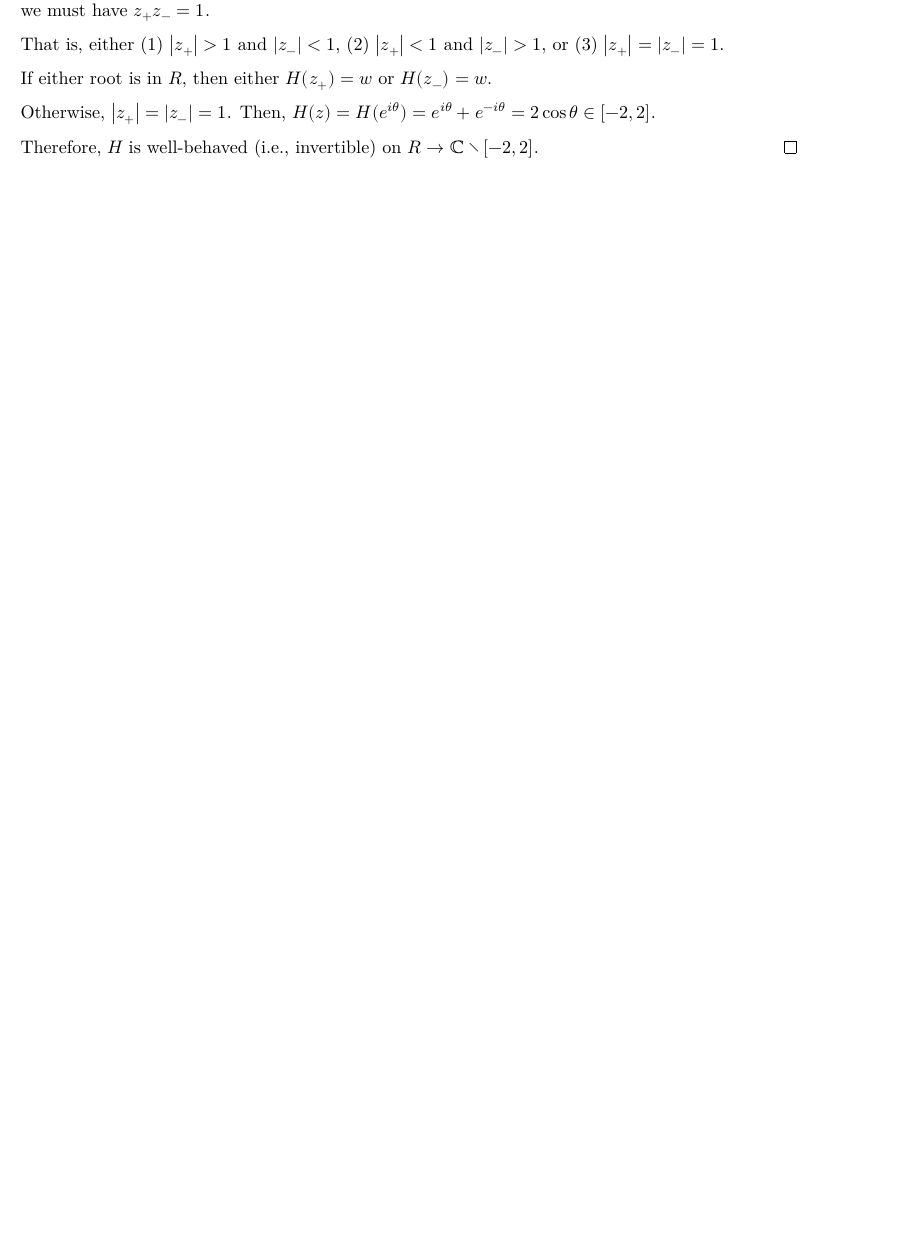
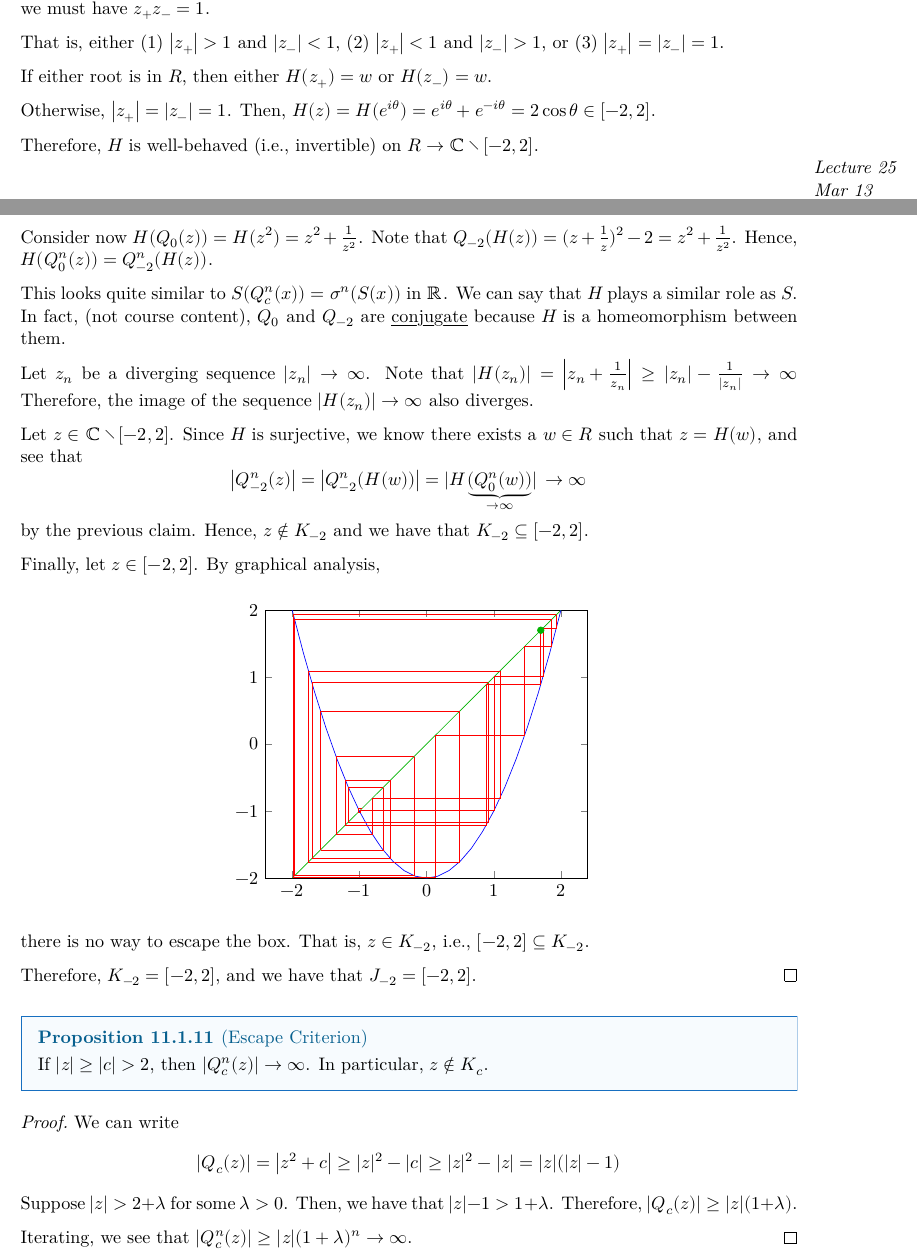
Before and after one commit to RetroCraft/problems, a LaTeX thesis (PMATH370/notes.tex): part of page 57 of 59 before the commit and two parts of pages 57 and 58 of 61 after it, the two joined at a grey line, cut so that both start at the same text, the shorter picture padded with empty space. The pictures show the PDF file PMATH370/notes.pdf that the author committed with the source.

Commit message:
PMATH370/notes: mar 13

```diff
--- a/PMATH370/notes.tex
+++ b/PMATH370/notes.tex
@@ -2656,4 +2656,69 @@ which is a nice way to generate periodic points.
   Then, $H(z) = H(e^{i\theta}) = e^{i\theta} + e^{-i\theta} = 2\cos\theta \in [-2,2]$.
 
   Therefore, $H$ is well-behaved (i.e., invertible) on $R \to \C \setminus [-2,2]$.
+
+  \lecture{Mar 13}
+  Consider now $H(Q_0(z)) = H(z^2) = z^2 + \frac{1}{z^2}$.
+  Note that $Q_{-2}(H(z)) = (z+\frac{1}{z})^2 - 2 = z^2+\frac{1}{z^2}$.
+  Hence, $H(Q_0^n(z)) = Q_{-2}^n(H(z))$.
+
+  This looks quite similar to $S(Q_c^n(x)) = \sigma^n(S(x))$ in $\R$.
+  We can say that $H$ plays a similar role as $S$.
+  In fact, (not course content), $Q_0$ and $Q_{-2}$ are \term*{conjugate}
+  because $H$ is a homeomorphism between them.
+
+  Let $z_n$ be a diverging sequence $\abs{z_n} \to \infty$.
+  Note that $\abs{H(z_n)} = \abs{z_n + \frac{1}{z_n}} \geq \abs{z_n} - \frac{1}{\abs{z_n}} \to \infty$
+  Therefore, the image of the sequence $|H(z_n)| \to \infty$ also diverges.
+
+  Let $z \in \C \setminus [-2, 2]$.
+  Since $H$ is surjective, we know there exists a $w \in R$ such that $z=H(w)$,
+  and see that
+  \[
+    \abs{Q_{-2}^n(z)}
+    = \abs{Q_{-2}^n(H(w))}
+    = \abs*{H\underbrace{(Q_0^n(w))}_{\to \infty}} \to \infty
+  \]
+  by the previous claim.
+  Hence, $z \not\in K_{-2}$ and we have that $K_{-2} \subseteq [-2,2]$.
+
+  Finally, let $z \in [-2, 2]$.
+  By graphical analysis,
+  \begin{center}
+    \cobweb[1.7][domain=-2:2,ymin=-2,ymax=2]{(\x)^2 - 2}{25}
+  \end{center}
+  there is no way to escape the box.
+  That is, $z \in K_{-2}$, i.e., $[-2,2] \subseteq K_{-2}$.
+
+  Therefore, $K_{-2} = [-2, 2]$, and we have that $J_{-2} =[-2,2]$.
 \end{sol}
+
+\begin{prop}[Escape Criterion]\label{prop:esc}
+  If $\abs{z} \geq \abs{c} > 2$, then $\abs{Q_c^n(z)} \to \infty$.
+  In particular, $z \not\in K_c$.
+\end{prop}
+\begin{prf}
+  We can write
+  \[ \abs{Q_c(z)} = \abs{z^2+c} \geq \abs{z}^2 - \abs{c} \geq \abs{z}^2 - \abs{z} = \abs{z}(\abs{z}-1) \]
+  Suppose $\abs{z} > 2 + \lambda$ for some $\lambda > 0$.
+  Then, we have that $\abs{z} - 1 > 1+\lambda$.
+  Therefore, $\abs{Q_c(z)} \geq \abs{z}(1+\lambda)$.
+
+  Iterating, we see that $\abs{Q_c^n(z)} \geq \abs{z}(1+\lambda)^n \to \infty$.
+\end{prf}
+
+\begin{corollary}
+  Suppose $\abs{c} > 2$. Then, $\abs{Q_c^n(0)} \to \infty$ and $0 \not\in K_c$.
+\end{corollary}
+\begin{prf}
+  Let $z = Q_c(0) = c$ and $\abs{z} = \abs{c} > 2$.
+  By the \nameref{prop:esc}, $|Q_c^n(0)| \to \infty$.
+\end{prf}
+
+\begin{corollary}
+  Let $M = \max\{\abs{c}, 2\}$.
+  If $\abs{z} > M$, then $\abs{Q_c^n(z)} \to \infty$.
+  That is, we have that $K_c \subseteq \{z : \abs{z} \leq M\}$.
+\end{corollary}
+\begin{prf}
+  We have $\abs{Q_c^n(z)} \geq (1+\lambda)^n\abs{z} \to \infty$
@@ -2659,0 +2731,7 @@ which is a nice way to generate periodic points.
+\end{remark}
+
+\begin{corollary}
+  If there exists a $k$ such that $\abs{Q_c^k(z)} > \max\{\abs{c}, 2\}$,
+  then $\abs{Q_c^n(z)} \to \infty$.
+  That is, $z \not\in K_c$.
+\end{corollary}
```
Also changed, not shown: latex/agony-pmath370.tex (+2 -0 lines), PMATH370/figures-cache/cobweb-26.pdf (added), PMATH370/notes.pdf, PMATH370/notes.tex (28 more changed lines), 2 other files.
